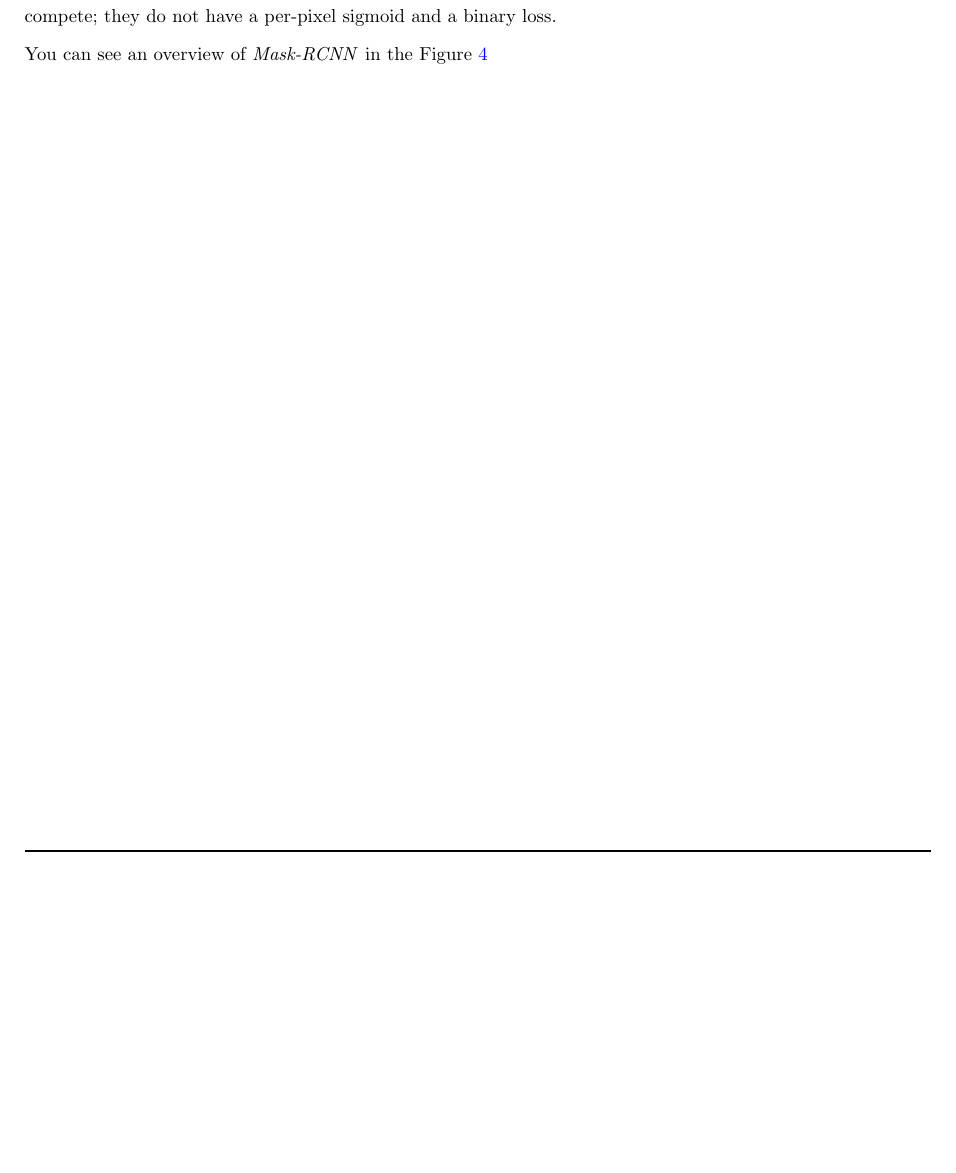
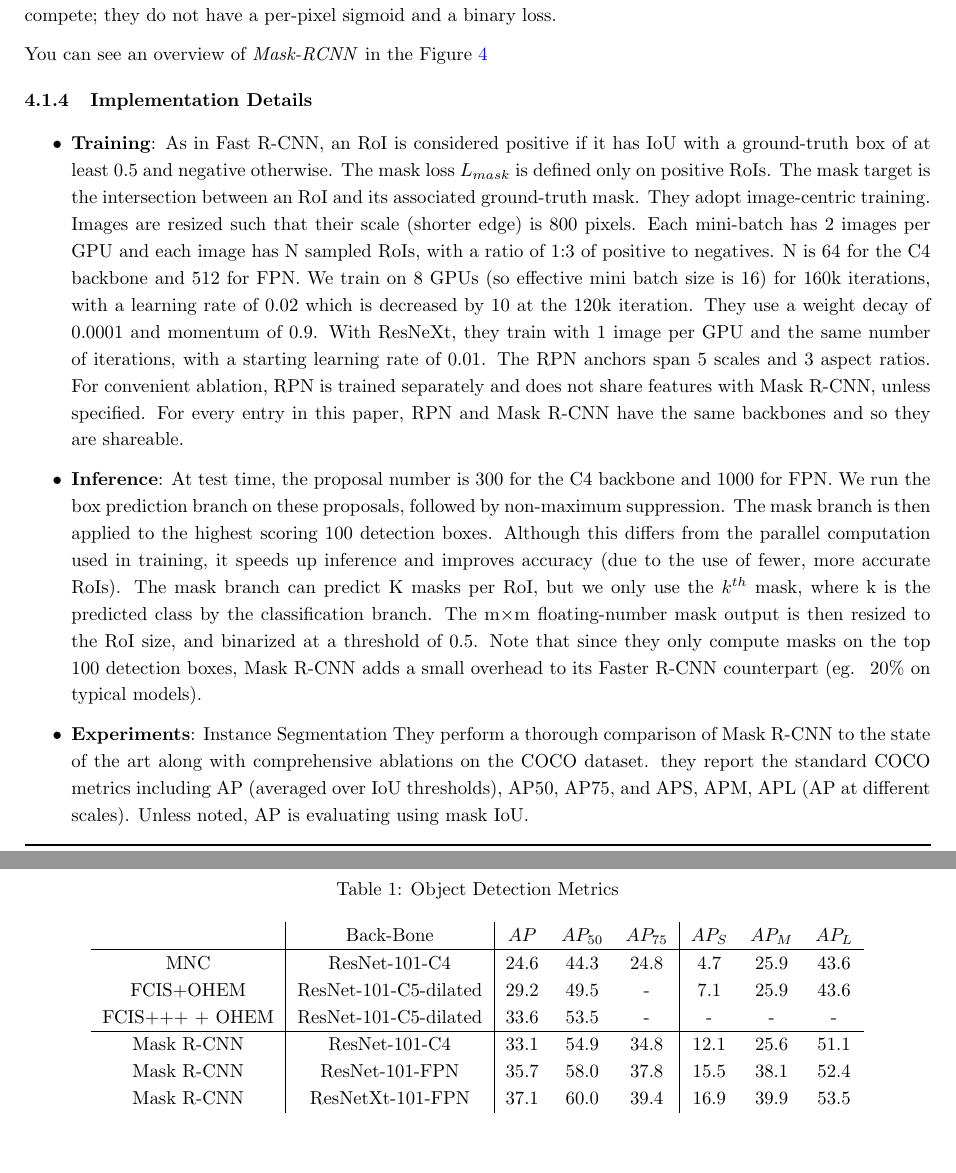
Before and after one commit to AminAlam/Deep-Object, a LaTeX book (Report/DL_Project_Report.tex): part of page 11 of 43 before the commit and two parts of pages 11 and 12 of 45 after it, the two joined at a grey line, cut so that both start at the same text, the shorter picture padded with empty space. Compiled offline with pdfLaTeX.

Commit message:
OD report completed

```diff
--- a/Report/DL_Project_Report.tex
+++ b/Report/DL_Project_Report.tex
@@ -427,3 +427,13 @@ You can see an overview of \textit{Mask-RCNN} in the Figure \ref{fig:mask-rcnn-2
   \label{fig:mask-rcnn-2}
 \end{figure}
 
+
+\subsubsection{Implementation Details}
+	\vspace{0.3cm}
+
+\begin{itemize}
+\item \textbf{Training}: As in Fast R-CNN, an RoI is considered positive if it has IoU with a ground-truth box of at least 0.5 and negative otherwise. The mask loss $L_{mask}$ is defined only on positive RoIs. The mask target is the intersection between an RoI and its associated ground-truth mask. They adopt image-centric training. Images are resized such that their scale (shorter edge) is 800 pixels. Each mini-batch has 2 images per GPU and each image has N sampled RoIs, with a ratio of 1:3 of positive to negatives. N is 64 for the C4 backbone and 512 for FPN. We train on 8 GPUs (so effective mini batch size is 16) for 160k iterations, with a learning rate of 0.02 which is decreased by 10 at the 120k iteration. They use a weight decay of 0.0001 and momentum of 0.9. With ResNeXt, they train with 1 image per GPU and the same number of iterations, with a starting learning rate of 0.01. The RPN anchors span 5 scales and 3 aspect ratios. For convenient ablation, RPN is trained separately and does not share features with Mask R-CNN, unless specified. For every entry in this paper, RPN and Mask R-CNN have the same backbones and so they are shareable.
+\item \textbf{Inference}: At test time, the proposal number is 300 for the C4 backbone and 1000 for FPN. We run the box prediction branch on these proposals, followed by non-maximum suppression. The mask branch is then applied to the highest scoring 100 detection boxes. Although this differs from the parallel computation used in training, it speeds up inference and improves accuracy (due to the use of fewer, more accurate RoIs). The mask branch can predict K masks per RoI, but we only use the $k^{th}$ mask, where k is the predicted class by the classification branch. The m×m floating-number mask output is then resized to the RoI size, and binarized at a threshold of 0.5. Note that since they only compute masks on the top 100 detection boxes, Mask R-CNN adds a small overhead to its Faster R-CNN counterpart (eg. ~20\% on typical models).
+
+\item \textbf{Experiments}: Instance Segmentation They perform a thorough comparison of Mask R-CNN to the state of the art along with comprehensive ablations on the COCO dataset. they report the standard COCO metrics including AP (averaged over IoU thresholds), AP50, AP75, and APS, APM, APL (AP at different scales). Unless noted, AP is evaluating using mask IoU.
+\end{itemize}
@@ -429,0 +448,20 @@ You can see an overview of \textit{Mask-RCNN} in the Figure \ref{fig:mask-rcnn-2
+  \label{fig:mask_results}
+\end{figure}
+
+
+
+\begin{table}[htp]
+\caption{Object Detection Metrics}
+\begin{center}
+\begin{tabular}{c | c | c c c | c c c}
+ & Back-Bone & $AP$ & $AP_{50}$ & $AP_{75}$ & $AP_S$ & $AP_M$ & $AP_L$\\
+\hline
+MNC & ResNet-101-C4 & 24.6 & 44.3 & 24.8 & 4.7 & 25.9 & 43.6\\
+FCIS+OHEM& ResNet-101-C5-dilated & 29.2 & 49.5 & - & 7.1 & 25.9 & 43.6\\
+FCIS+++ + OHEM& ResNet-101-C5-dilated & 33.6 & 53.5 & - & - & - & -\\
+\hline
+Mask R-CNN & ResNet-101-C4 & 33.1 & 54.9 & 34.8 & 12.1 & 25.6 & 51.1\\
+Mask R-CNN & ResNet-101-FPN & 35.7 & 58.0 & 37.8 & 15.5 & 38.1 & 52.4\\
+Mask R-CNN & ResNetXt-101-FPN & 37.1 & 60.0 & 39.4 & 16.9 & 39.9 & 53.5
+\end{tabular}
+\end{center}
```
Also changed, not shown: Report/DL_Project_Report.tex (19 more changed lines).
